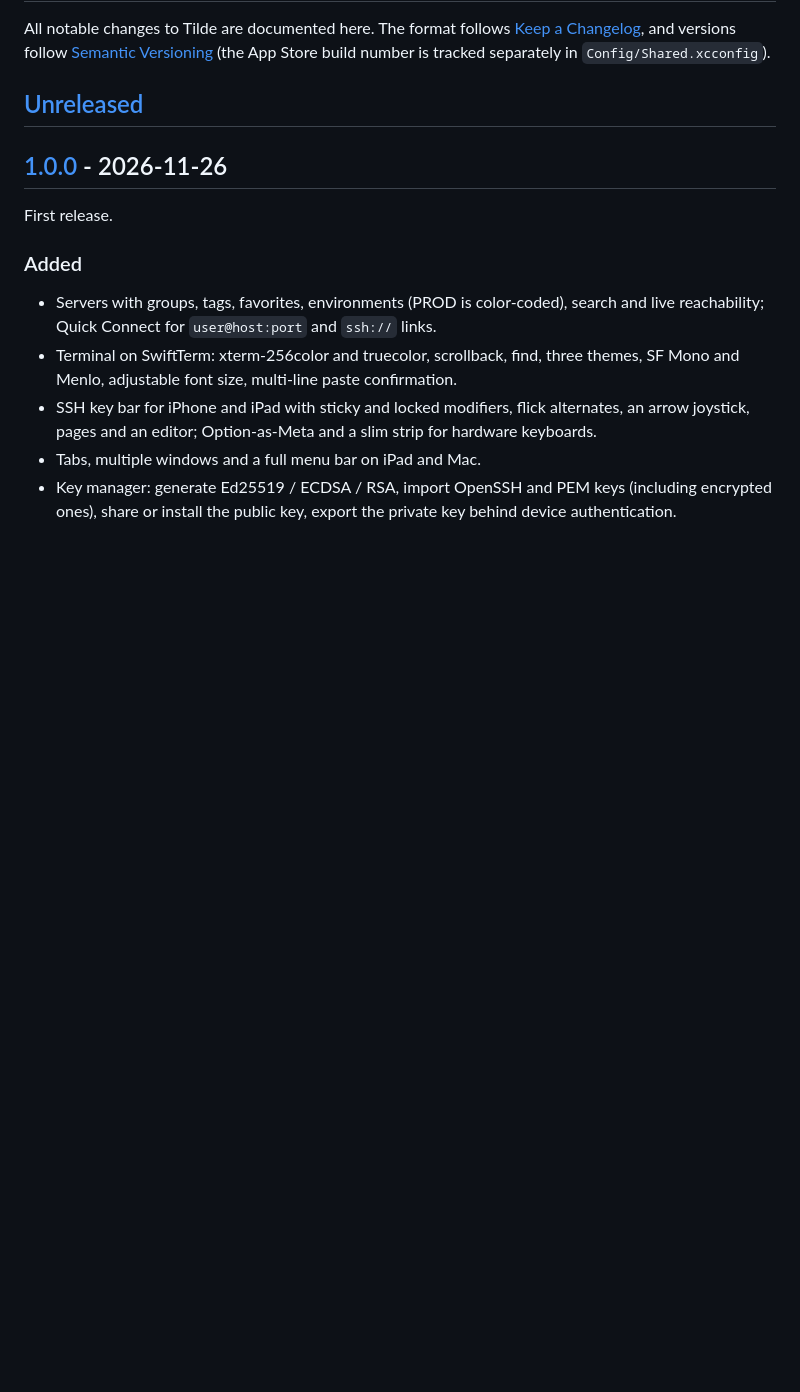
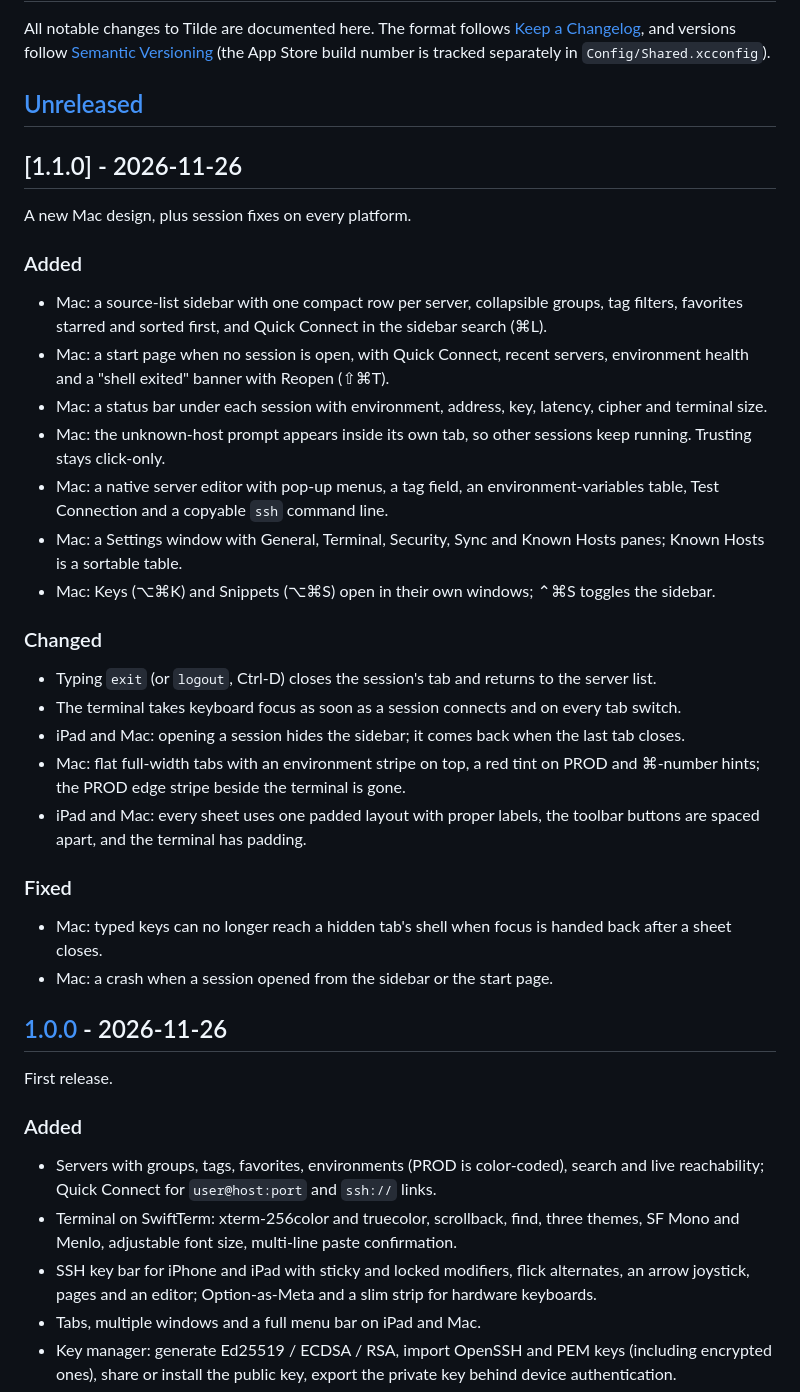
Before and after one commit to ahmadrezaei/tilde-ssh, a Markdown page: CHANGELOG.md, the part around the change. GitHub-like rendering; blank space fills up the shorter version.

Commit message:
Release 1.1.0 (build 3)
New Mac design, exit closes the tab, terminal focus on connect, and the
sidebar hiding while a session is open. Changelog, release notes, README and
the Mac screenshot are updated.

```diff
--- a/CHANGELOG.md
+++ b/CHANGELOG.md
@@ -3,6 +3,33 @@
 All notable changes to Tilde are documented here. The format follows [Keep a Changelog](https://keepachangelog.com/en/1.1.0/), and versions follow [Semantic Versioning](https://semver.org/) (the App Store build number is tracked separately in `Config/Shared.xcconfig`).
 
 ## [Unreleased]
+
+## [1.1.0] - 2026-11-26
+
+A new Mac design, plus session fixes on every platform.
+
+### Added
+
+- Mac: a source-list sidebar with one compact row per server, collapsible groups, tag filters, favorites starred and sorted first, and Quick Connect in the sidebar search (⌘L).
+- Mac: a start page when no session is open, with Quick Connect, recent servers, environment health and a "shell exited" banner with Reopen (⇧⌘T).
+- Mac: a status bar under each session with environment, address, key, latency, cipher and terminal size.
+- Mac: the unknown-host prompt appears inside its own tab, so other sessions keep running. Trusting stays click-only.
+- Mac: a native server editor with pop-up menus, a tag field, an environment-variables table, Test Connection and a copyable `ssh` command line.
+- Mac: a Settings window with General, Terminal, Security, Sync and Known Hosts panes; Known Hosts is a sortable table.
+- Mac: Keys (⌥⌘K) and Snippets (⌥⌘S) open in their own windows; ⌃⌘S toggles the sidebar.
+
+### Changed
+
+- Typing `exit` (or `logout`, Ctrl-D) closes the session's tab and returns to the server list.
+- The terminal takes keyboard focus as soon as a session connects and on every tab switch.
+- iPad and Mac: opening a session hides the sidebar; it comes back when the last tab closes.
+- Mac: flat full-width tabs with an environment stripe on top, a red tint on PROD and ⌘-number hints; the PROD edge stripe beside the terminal is gone.
+- iPad and Mac: every sheet uses one padded layout with proper labels, the toolbar buttons are spaced apart, and the terminal has padding.
+
+### Fixed
+
+- Mac: typed keys can no longer reach a hidden tab's shell when focus is handed back after a sheet closes.
+- Mac: a crash when a session opened from the sidebar or the start page.
 
 ## [1.0.0] - 2026-11-26
 
```
Also changed, not shown: README.md (+3 -3 lines), design/screenshots/mac-window.png, 2 other files.
